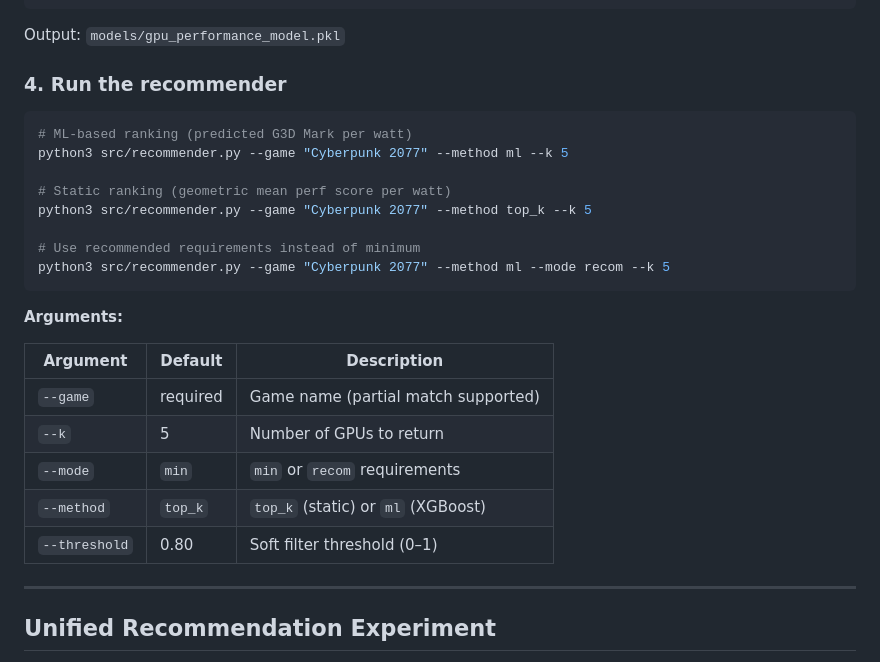
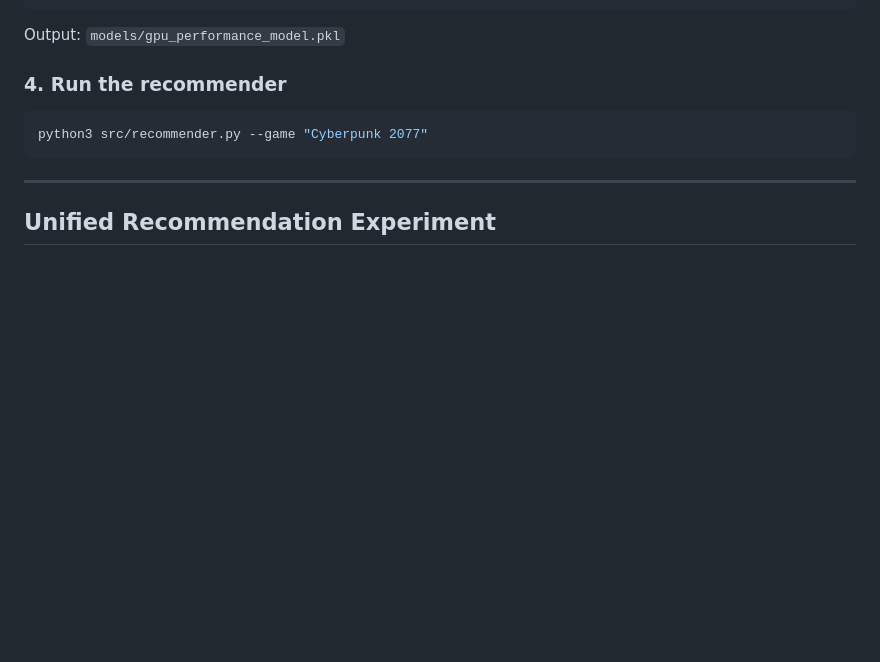
Before and after one commit to ksheersagaragrawal/energy-aware-gpu-recommender, a Markdown page: README.md, the part around the change. GitHub-like rendering; blank space fills up the shorter version.

Commit message:
Simplify recommender usage to single argument

````diff
--- a/README.md
+++ b/README.md
@@ -128,25 +128,8 @@ Output: `models/gpu_performance_model.pkl`
 ### 4. Run the recommender
 
 ```bash
-# ML-based ranking (predicted G3D Mark per watt)
-python3 src/recommender.py --game "Cyberpunk 2077" --method ml --k 5
-
-# Static ranking (geometric mean perf score per watt)
-python3 src/recommender.py --game "Cyberpunk 2077" --method top_k --k 5
-
-# Use recommended requirements instead of minimum
-python3 src/recommender.py --game "Cyberpunk 2077" --method ml --mode recom --k 5
+python3 src/recommender.py --game "Cyberpunk 2077"
 ```
-
-**Arguments:**
-
-| Argument | Default | Description |
-|---|---|---|
-| `--game` | required | Game name (partial match supported) |
-| `--k` | 5 | Number of GPUs to return |
-| `--mode` | `min` | `min` or `recom` requirements |
-| `--method` | `top_k` | `top_k` (static) or `ml` (XGBoost) |
-| `--threshold` | 0.80 | Soft filter threshold (0–1) |
 
 ---
 
````
